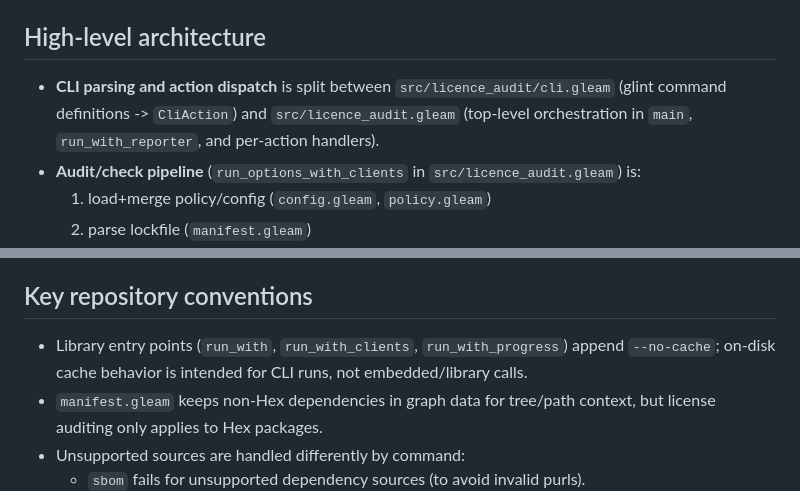
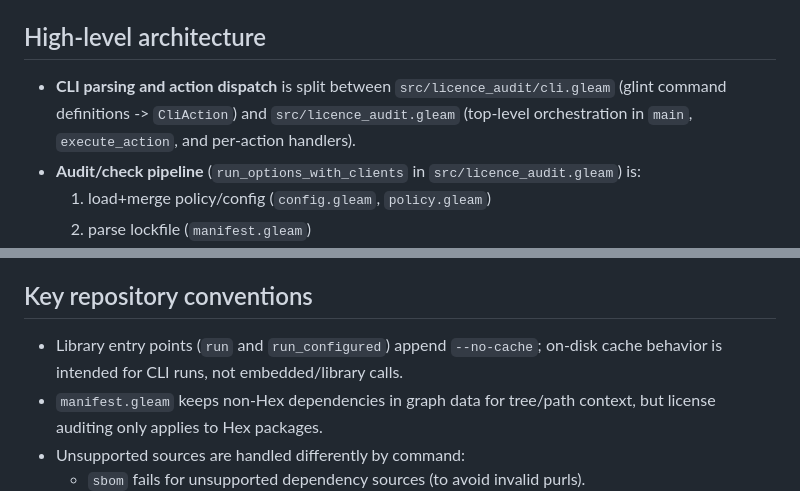
Before and after one commit to tylerbutler/licence_audit, a Markdown page: AGENTS.md, 2 parts joined by grey strips. Rendered like a GitHub page.

Commit message:
docs: align agent guidance with shared runner

```diff
--- a/AGENTS.md
+++ b/AGENTS.md
@@ -17,7 +17,7 @@
 
 ## High-level architecture
 
-- **CLI parsing and action dispatch** is split between `src/licence_audit/cli.gleam` (glint command definitions -> `CliAction`) and `src/licence_audit.gleam` (top-level orchestration in `main`, `run_with_reporter`, and per-action handlers).
+- **CLI parsing and action dispatch** is split between `src/licence_audit/cli.gleam` (glint command definitions -> `CliAction`) and `src/licence_audit.gleam` (top-level orchestration in `main`, `execute_action`, and per-action handlers).
 - **Audit/check pipeline** (`run_options_with_clients` in `src/licence_audit.gleam`) is:
   1. load+merge policy/config (`config.gleam`, `policy.gleam`)
   2. parse lockfile (`manifest.gleam`)
@@ -33,7 +33,7 @@
 
 ## Key repository conventions
 
-- Library entry points (`run_with`, `run_with_clients`, `run_with_progress`) append `--no-cache`; on-disk cache behavior is intended for CLI runs, not embedded/library calls.
+- Library entry points (`run` and `run_configured`) append `--no-cache`; on-disk cache behavior is intended for CLI runs, not embedded/library calls.
 - `manifest.gleam` keeps non-Hex dependencies in graph data for tree/path context, but license auditing only applies to Hex packages.
 - Unsupported sources are handled differently by command:
   - `sbom` fails for unsupported dependency sources (to avoid invalid purls).
```
